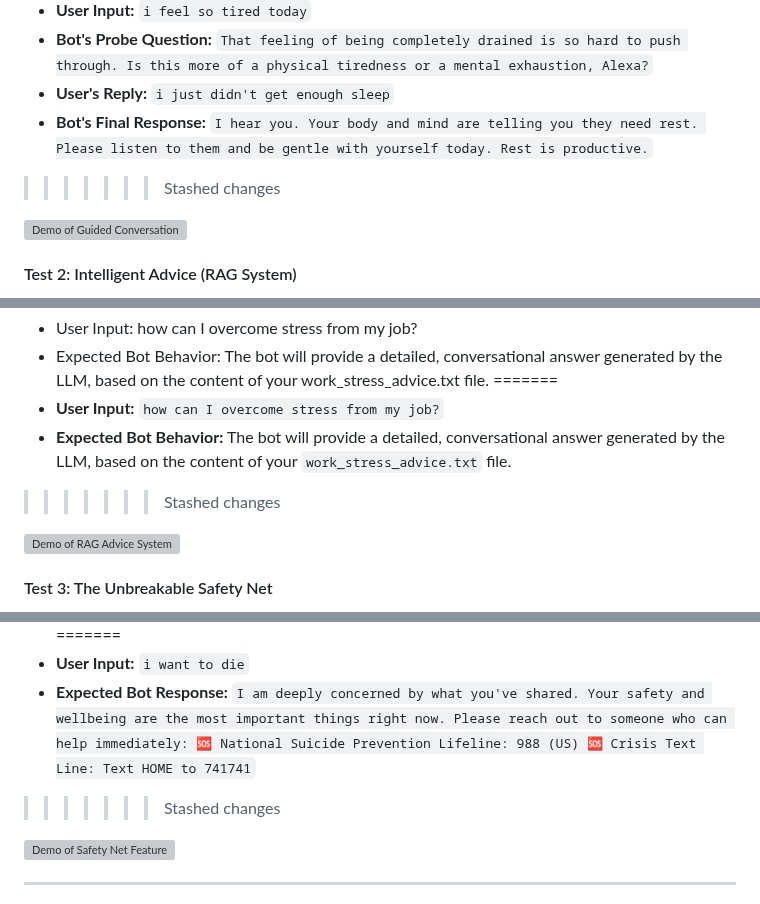
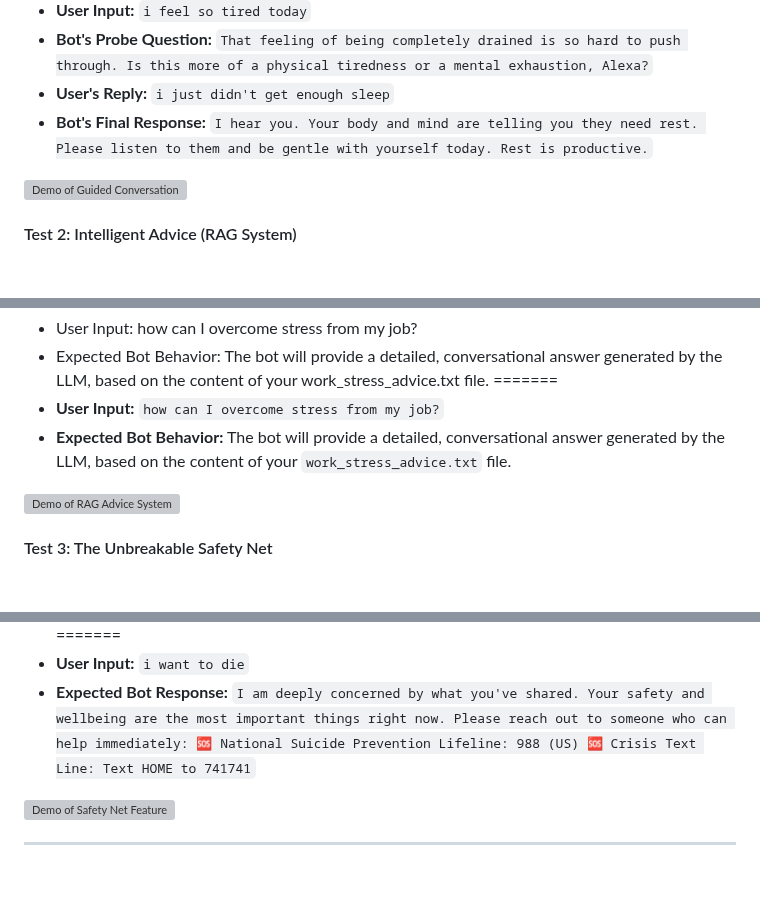
Before and after one commit to SaRaVaNaN0504/uplifting-ai-companion, a Markdown page: README.md, 3 parts joined by grey strips. Drawn GitHub-style; blank space fills up the shorter version; grey boxes are pictures that could not be loaded.

```diff
--- a/README.md
+++ b/README.md
@@ -233,7 +233,7 @@ This tests the bot's ability to engage in a stateful, two-step empathetic flow w
 *   **Bot's Probe Question:** `That feeling of being completely drained is so hard to push through. Is this more of a physical tiredness or a mental exhaustion, Alexa?`
 *   **User's Reply:** `i just didn't get enough sleep`
 *   **Bot's Final Response:** `I hear you. Your body and mind are telling you they need rest. Please listen to them and be gentle with yourself today. Rest is productive.`
->>>>>>> Stashed changes
+
 
 ![Demo of Guided Conversation](https://github.com/user-attachments/assets/70a71de4-23e4-4a72-9154-73b8145a642a)
 
@@ -247,7 +247,7 @@ This tests the bot's ability to answer a direct question for help using its Retr
 =======
 *   **User Input:** `how can I overcome stress from my job?`
 *   **Expected Bot Behavior:** The bot will provide a detailed, conversational answer generated by the LLM, based on the content of your `work_stress_advice.txt` file.
->>>>>>> Stashed changes
+
 
 ![Demo of RAG Advice System](https://github.com/user-attachments/assets/57445813-bf17-49c6-b5f6-035af329b224)
 
@@ -261,7 +261,7 @@ This verifies the highest-priority safety feature, which overrides all other log
 =======
 *   **User Input:** `i want to die`
 *   **Expected Bot Response:** `I am deeply concerned by what you've shared. Your safety and wellbeing are the most important things right now. Please reach out to someone who can help immediately: 🆘 National Suicide Prevention Lifeline: 988 (US) 🆘 Crisis Text Line: Text HOME to 741741`
->>>>>>> Stashed changes
+
 
 ![Demo of Safety Net Feature](https://github.com/user-attachments/assets/09138e28-8f12-410f-98fe-b02bdbe59732)
 
```
Also changed, not shown: other parts of README.md (+8 -8 lines).
